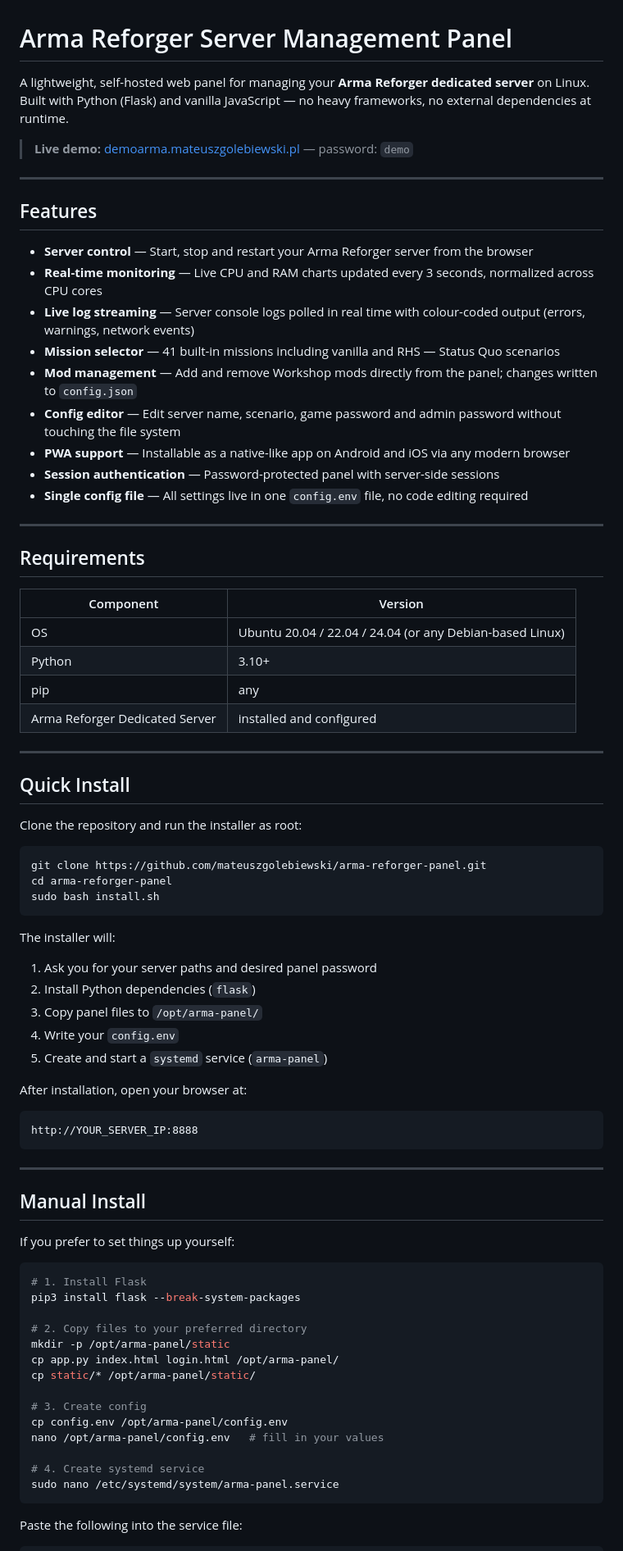
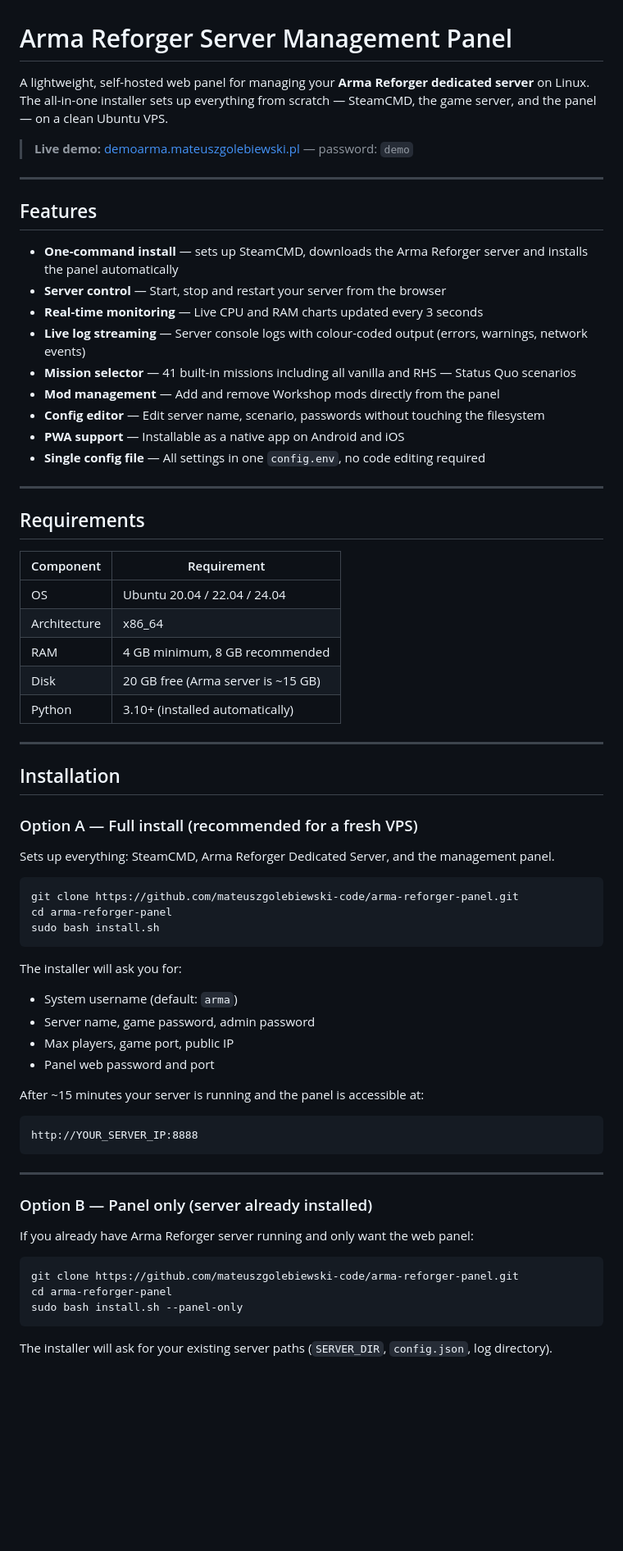
Before and after one commit to mateuszgolebiewski-code/arma-reforger-panel, a Markdown page: README.md, the part around one of its changes. Shown at 82% size. GitHub-like rendering; blank space fills up the shorter version.

Commit message:
Update README.md
New installation modes

````diff
--- a/README.md
+++ b/README.md
@@ -1,6 +1,6 @@
 # Arma Reforger Server Management Panel
 
-A lightweight, self-hosted web panel for managing your **Arma Reforger dedicated server** on Linux. Built with Python (Flask) and vanilla JavaScript — no heavy frameworks, no external dependencies at runtime.
+A lightweight, self-hosted web panel for managing your **Arma Reforger dedicated server** on Linux. The all-in-one installer sets up everything from scratch — SteamCMD, the game server, and the panel — on a clean Ubuntu VPS.
 
 > **Live demo:** [demoarma.mateuszgolebiewski.pl](https://demoarma.mateuszgolebiewski.pl) — password: `demo`
 
@@ -8,73 +8,64 @@ A lightweight, self-hosted web panel for managing your **Arma Reforger dedicated
 
 ## Features
 
-- **Server control** — Start, stop and restart your Arma Reforger server from the browser
-- **Real-time monitoring** — Live CPU and RAM charts updated every 3 seconds, normalized across CPU cores
-- **Live log streaming** — Server console logs polled in real time with colour-coded output (errors, warnings, network events)
-- **Mission selector** — 41 built-in missions including vanilla and RHS — Status Quo scenarios
-- **Mod management** — Add and remove Workshop mods directly from the panel; changes written to `config.json`
-- **Config editor** — Edit server name, scenario, game password and admin password without touching the file system
-- **PWA support** — Installable as a native-like app on Android and iOS via any modern browser
-- **Session authentication** — Password-protected panel with server-side sessions
-- **Single config file** — All settings live in one `config.env` file, no code editing required
+- **One-command install** — sets up SteamCMD, downloads the Arma Reforger server and installs the panel automatically
+- **Server control** — Start, stop and restart your server from the browser
+- **Real-time monitoring** — Live CPU and RAM charts updated every 3 seconds
+- **Live log streaming** — Server console logs with colour-coded output (errors, warnings, network events)
+- **Mission selector** — 41 built-in missions including all vanilla and RHS — Status Quo scenarios
+- **Mod management** — Add and remove Workshop mods directly from the panel
+- **Config editor** — Edit server name, scenario, passwords without touching the filesystem
+- **PWA support** — Installable as a native app on Android and iOS
+- **Single config file** — All settings in one `config.env`, no code editing required
 
 ---
 
 ## Requirements
 
-| Component | Version |
-|-----------|---------|
-| OS        | Ubuntu 20.04 / 22.04 / 24.04 (or any Debian-based Linux) |
-| Python    | 3.10+   |
-| pip       | any     |
-| Arma Reforger Dedicated Server | installed and configured |
+| Component | Requirement |
+|-----------|-------------|
+| OS | Ubuntu 20.04 / 22.04 / 24.04 |
+| Architecture | x86_64 |
+| RAM | 4 GB minimum, 8 GB recommended |
+| Disk | 20 GB free (Arma server is ~15 GB) |
+| Python | 3.10+ (installed automatically) |
 
 ---
 
-## Quick Install
+## Installation
 
-Clone the repository and run the installer as root:
+### Option A — Full install (recommended for a fresh VPS)
+
+Sets up everything: SteamCMD, Arma Reforger Dedicated Server, and the management panel.
 
 ```bash
-git clone https://github.com/mateuszgolebiewski/arma-reforger-panel.git
+git clone https://github.com/mateuszgolebiewski-code/arma-reforger-panel.git
 cd arma-reforger-panel
 sudo bash install.sh
 ```
 
-The installer will:
-1. Ask you for your server paths and desired panel password
-2. Install Python dependencies (`flask`)
-3. Copy panel files to `/opt/arma-panel/`
-4. Write your `config.env`
-5. Create and start a `systemd` service (`arma-panel`)
+The installer will ask you for:
+- System username (default: `arma`)
+- Server name, game password, admin password
+- Max players, game port, public IP
+- Panel web password and port
 
-After installation, open your browser at:
+After ~15 minutes your server is running and the panel is accessible at:
 ```
 http://YOUR_SERVER_IP:8888
 ```
 
 ---
 
-## Manual Install
+### Option B — Panel only (server already installed)
 
-If you prefer to set things up yourself:
+If you already have Arma Reforger server running and only want the web panel:
 
 ```bash
-# 1. Install Flask
-pip3 install flask --break-system-packages
-
-# 2. Copy files to your preferred directory
-mkdir -p /opt/arma-panel/static
-cp app.py index.html login.html /opt/arma-panel/
-cp static/* /opt/arma-panel/static/
-
-# 3. Create config
-cp config.env /opt/arma-panel/config.env
-nano /opt/arma-panel/config.env   # fill in your values
-
-# 4. Create systemd service
-sudo nano /etc/systemd/system/arma-panel.service
+git clone https://github.com/mateuszgolebiewski-code/arma-reforger-panel.git
+cd arma-reforger-panel
+sudo bash install.sh --panel-only
 ```
 
-Paste the following into the service file:
+The installer will ask for your existing server paths (`SERVER_DIR`, `config.json`, log directory).
 
````
Also changed, not shown: other parts of README.md (+48 -57 lines).
